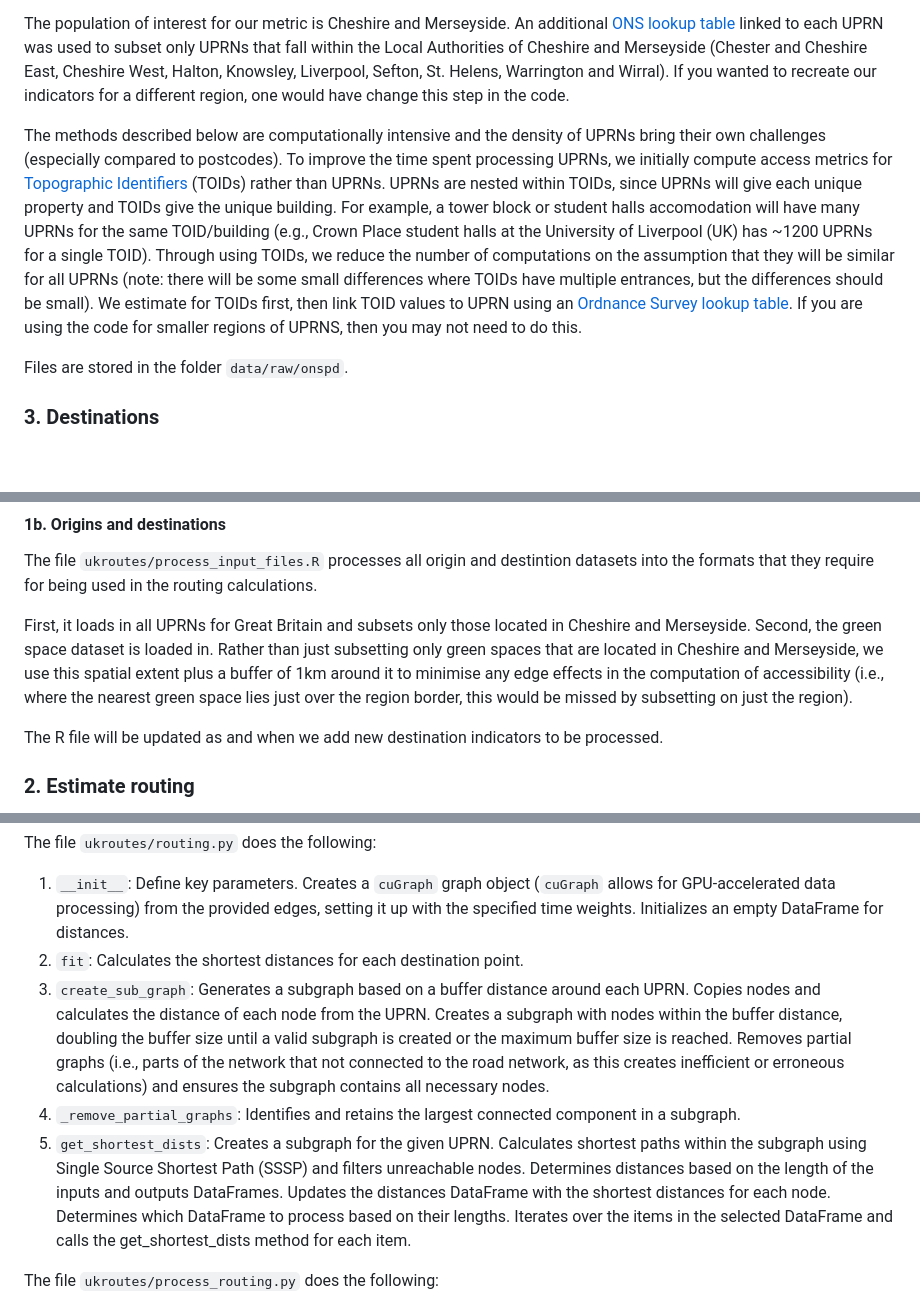
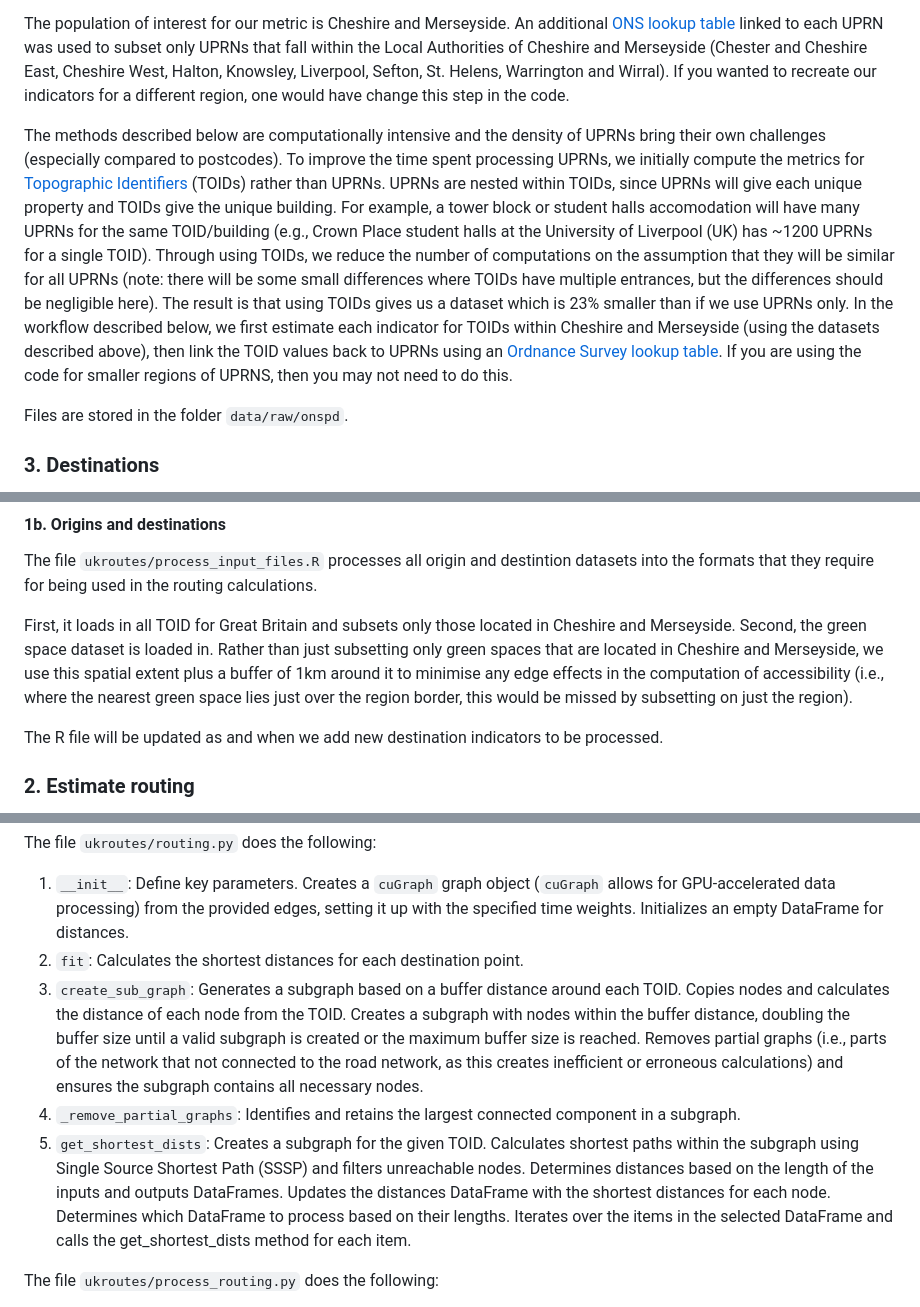
Before and after one commit to markagreen/groundswell_indicators, a Markdown page: accessibility/README.md, 3 parts joined by grey strips. GitHub-like rendering; blank space fills up the shorter version.

```diff
--- a/accessibility/README.md
+++ b/accessibility/README.md
@@ -24,7 +24,7 @@ The origin locations are our inputs for which we want to estimate the nearest di
 
 The population of interest for our metric is Cheshire and Merseyside. An additional [ONS lookup table](https://geoportal.statistics.gov.uk/datasets/02d709e510804d67b16068b037cd72e6/about) linked to each UPRN was used to subset only UPRNs that fall within the Local Authorities of Cheshire and Merseyside (Chester and Cheshire East, Cheshire West, Halton, Knowsley, Liverpool, Sefton, St. Helens, Warrington and Wirral). If you wanted to recreate our indicators for a different region, one would have change this step in the code.
 
-The methods described below are computationally intensive and the density of UPRNs bring their own challenges (especially compared to postcodes). To improve the time spent processing UPRNs, we initially compute access metrics for [Topographic Identifiers](https://www.ordnancesurvey.co.uk/products/os-open-toid) (TOIDs) rather than UPRNs. UPRNs are nested within TOIDs, since UPRNs will give each unique property and TOIDs give the unique building. For example, a tower block or student halls accomodation will have many UPRNs for the same TOID/building (e.g., Crown Place student halls at the University of Liverpool (UK) has ~1200 UPRNs for a single TOID). Through using TOIDs, we reduce the number of computations on the assumption that they will be similar for all UPRNs (note: there will be some small differences where TOIDs have multiple entrances, but the differences should be small). We estimate for TOIDs first, then link TOID values to UPRN using an [Ordnance Survey lookup table](https://www.ordnancesurvey.co.uk/products/os-open-linked-identifiers). If you are using the code for smaller regions of UPRNS, then you may not need to do this.
+The methods described below are computationally intensive and the density of UPRNs bring their own challenges (especially compared to postcodes). To improve the time spent processing UPRNs, we initially compute the metrics for [Topographic Identifiers](https://www.ordnancesurvey.co.uk/products/os-open-toid) (TOIDs) rather than UPRNs. UPRNs are nested within TOIDs, since UPRNs will give each unique property and TOIDs give the unique building. For example, a tower block or student halls accomodation will have many UPRNs for the same TOID/building (e.g., Crown Place student halls at the University of Liverpool (UK) has ~1200 UPRNs for a single TOID). Through using TOIDs, we reduce the number of computations on the assumption that they will be similar for all UPRNs (note: there will be some small differences where TOIDs have multiple entrances, but the differences should be negligible here). The result is that using TOIDs gives us a dataset which is 23% smaller than if we use UPRNs only. In the workflow described below, we first estimate each indicator for TOIDs within Cheshire and Merseyside (using the datasets described above), then link the TOID values back to UPRNs using an [Ordnance Survey lookup table](https://www.ordnancesurvey.co.uk/products/os-open-linked-identifiers). If you are using the code for smaller regions of UPRNS, then you may not need to do this.
 
 Files are stored in the folder `data/raw/onspd`.
 
@@ -77,7 +77,7 @@ The file only needs processing once and it can then be used for any additional i
 
 The file `ukroutes/process_input_files.R` processes all origin and destintion datasets into the formats that they require for being used in the routing calculations.
 
-First, it loads in all UPRNs for Great Britain and subsets only those located in Cheshire and Merseyside. Second, the green space dataset is loaded in. Rather than just subsetting only green spaces that are located in Cheshire and Merseyside, we use this spatial extent plus a buffer of 1km around it to minimise any edge effects in the computation of accessibility (i.e., where the nearest green space lies just over the region border, this would be missed by subsetting on just the region).
+First, it loads in all TOID for Great Britain and subsets only those located in Cheshire and Merseyside. Second, the green space dataset is loaded in. Rather than just subsetting only green spaces that are located in Cheshire and Merseyside, we use this spatial extent plus a buffer of 1km around it to minimise any edge effects in the computation of accessibility (i.e., where the nearest green space lies just over the region border, this would be missed by subsetting on just the region).
 
 The R file will be updated as and when we add new destination indicators to be processed.
 
@@ -93,9 +93,9 @@ The file `ukroutes/routing.py` does the following:
 
 1. `__init__`: Define key parameters. Creates a `cuGraph` graph object (`cuGraph` allows for GPU-accelerated data processing) from the provided edges, setting it up with the specified time weights. Initializes an empty DataFrame for distances.
 2. `fit`: Calculates the shortest distances for each destination point.
-3. `create_sub_graph`: Generates a subgraph based on a buffer distance around each UPRN. Copies nodes and calculates the distance of each node from the UPRN. Creates a subgraph with nodes within the buffer distance, doubling the buffer size until a valid subgraph is created or the maximum buffer size is reached. Removes partial graphs (i.e., parts of the network that not connected to the road network, as this creates inefficient or erroneous calculations) and ensures the subgraph contains all necessary nodes.
+3. `create_sub_graph`: Generates a subgraph based on a buffer distance around each TOID. Copies nodes and calculates the distance of each node from the TOID. Creates a subgraph with nodes within the buffer distance, doubling the buffer size until a valid subgraph is created or the maximum buffer size is reached. Removes partial graphs (i.e., parts of the network that not connected to the road network, as this creates inefficient or erroneous calculations) and ensures the subgraph contains all necessary nodes.
 4. `_remove_partial_graphs`: Identifies and retains the largest connected component in a subgraph.
-5. `get_shortest_dists`: Creates a subgraph for the given UPRN. Calculates shortest paths within the subgraph using Single Source Shortest Path (SSSP) and filters unreachable nodes. Determines distances based on the length of the inputs and outputs DataFrames. Updates the distances DataFrame with the shortest distances for each node. Determines which DataFrame to process based on their lengths. Iterates over the items in the selected DataFrame and calls the get_shortest_dists method for each item.
+5. `get_shortest_dists`: Creates a subgraph for the given TOID. Calculates shortest paths within the subgraph using Single Source Shortest Path (SSSP) and filters unreachable nodes. Determines distances based on the length of the inputs and outputs DataFrames. Updates the distances DataFrame with the shortest distances for each node. Determines which DataFrame to process based on their lengths. Iterates over the items in the selected DataFrame and calls the get_shortest_dists method for each item.
 
 The file `ukroutes/process_routing.py` does the following:
 
```
Also changed, not shown: other parts of accessibility/README.md (+11 -9 lines).
